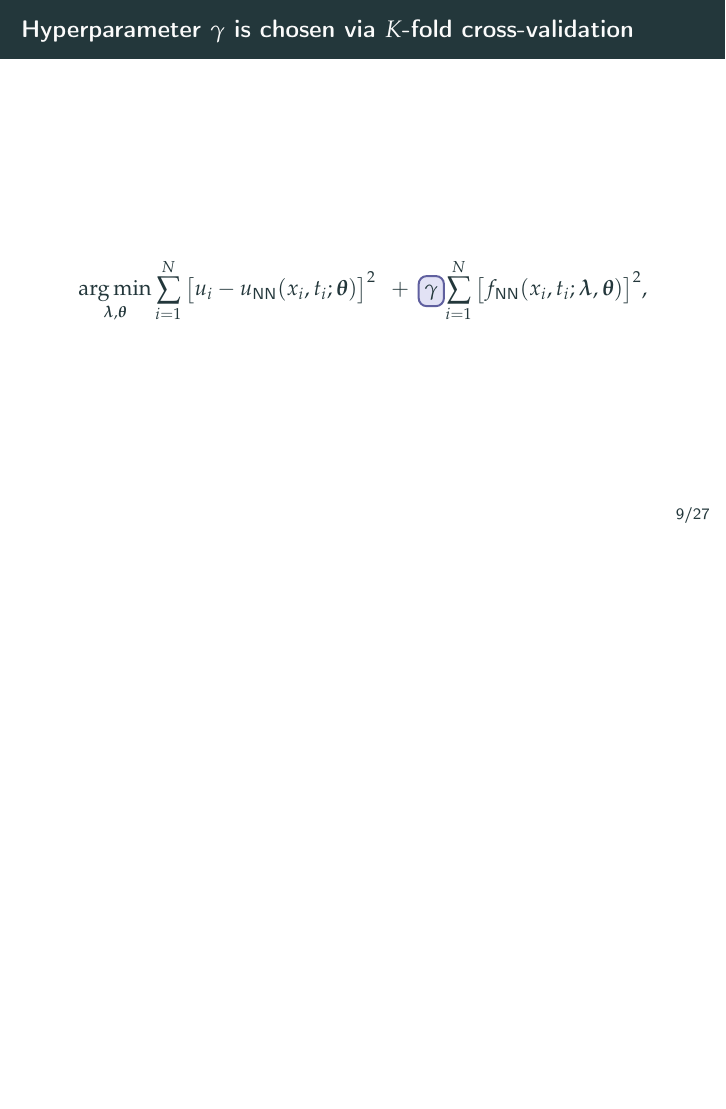
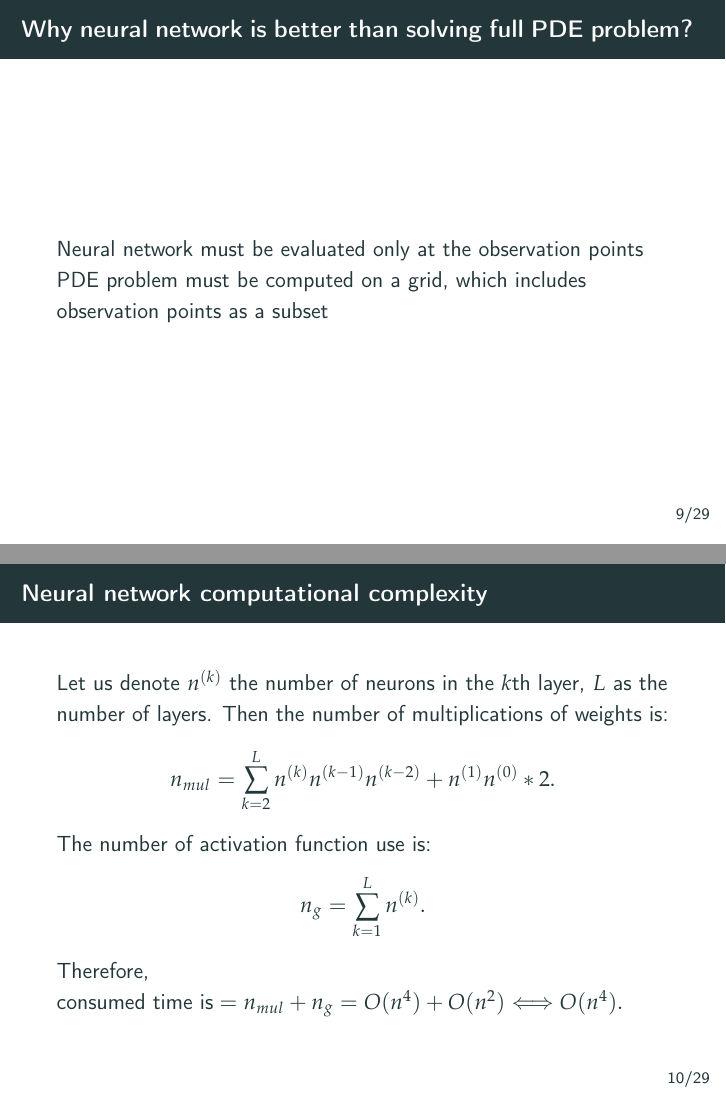
Before and after one commit to dmitry-kabanov/stoch-num-2019-final-project, LaTeX slides (02-presentation-v1/presentation.tex): page 10 of 31 before the commit and pages 10 and 11 of 33 after it, the two joined at a grey line, the shorter picture padded with empty space. Compiled offline with pdfLaTeX.

Commit message:
Add slide on comparison of complexity of neural networks and PDEs

```diff
--- a/02-presentation-v1/presentation.tex
+++ b/02-presentation-v1/presentation.tex
@@ -225,6 +225,15 @@ form the equation (1). As an activation function, we use $tanh(z)$. The depth of
 
 \end{frame}
 
+\begin{frame}{Why neural network is better than solving full PDE problem?}
+Neural network must be evaluated only at the observation points\\
+PDE problem must be computed on a grid, which includes observation points as a subset
+\end{frame}
+
+\begin{frame}{Neural network computational complexity}
+    Let us denote $n^{(k)}$ the number of neurons in the $k$th layer, $L$ as the number of layers. Then the number of multiplications of weights is: $$n_{mul} = \sum_{k=2}^{L} n^{(k)}n^{(k-1)}n^{(k-2)} + n^{(1)}n^{(0)}*2.$$
+    The number of activation function use is: $$n_g = \sum_{k = 1}^{L} n^{(k)}.$$ Therefore, $ \text{consumed time is} = n_{mul} + n_g = O(n^4) + O(n^2) \Longleftrightarrow O(n^4).$
+\end{frame}
 
 \begin{frame}{Hyperparameter $\gamma$ is chosen via $K$-fold cross-validation}
 \begin{equation*}
```
